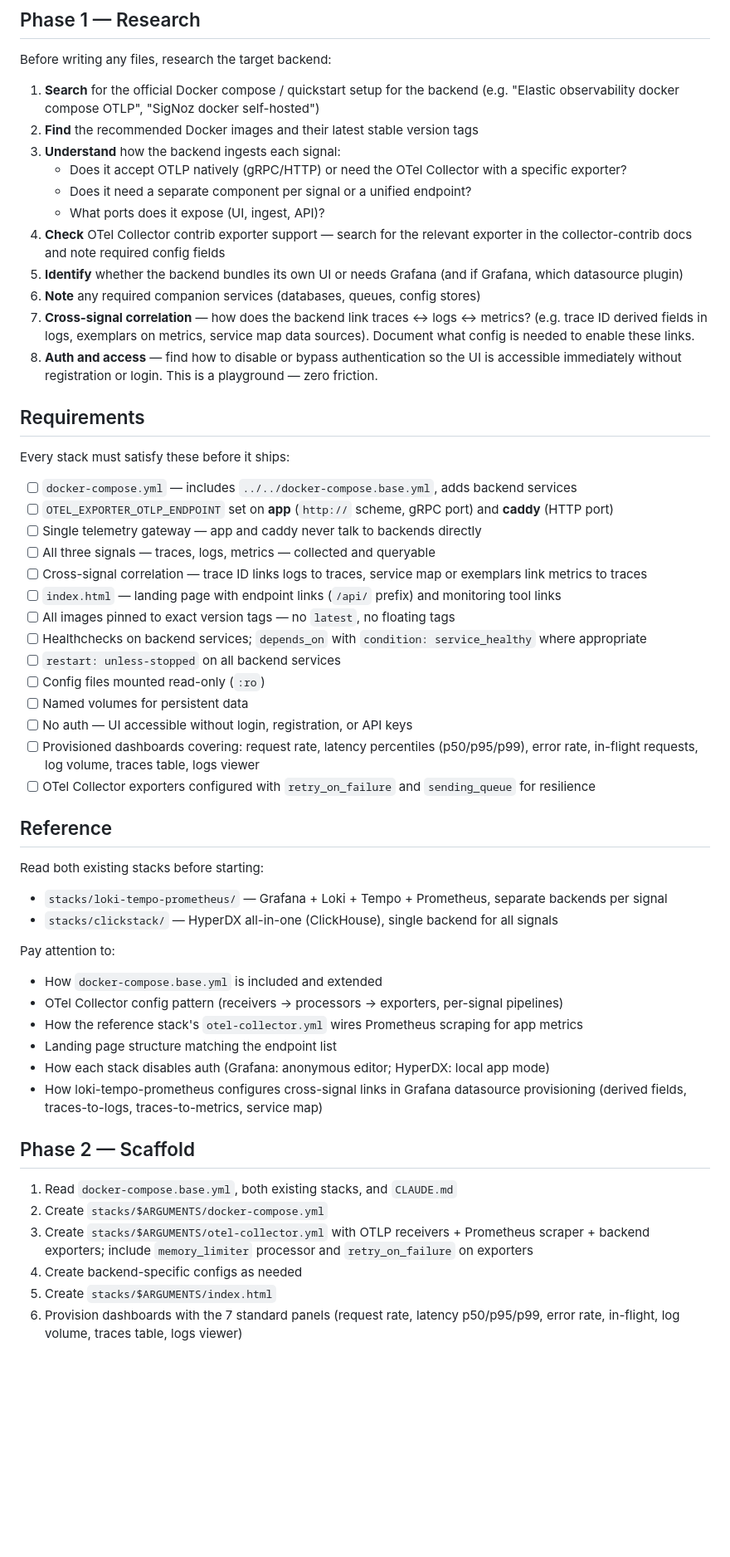
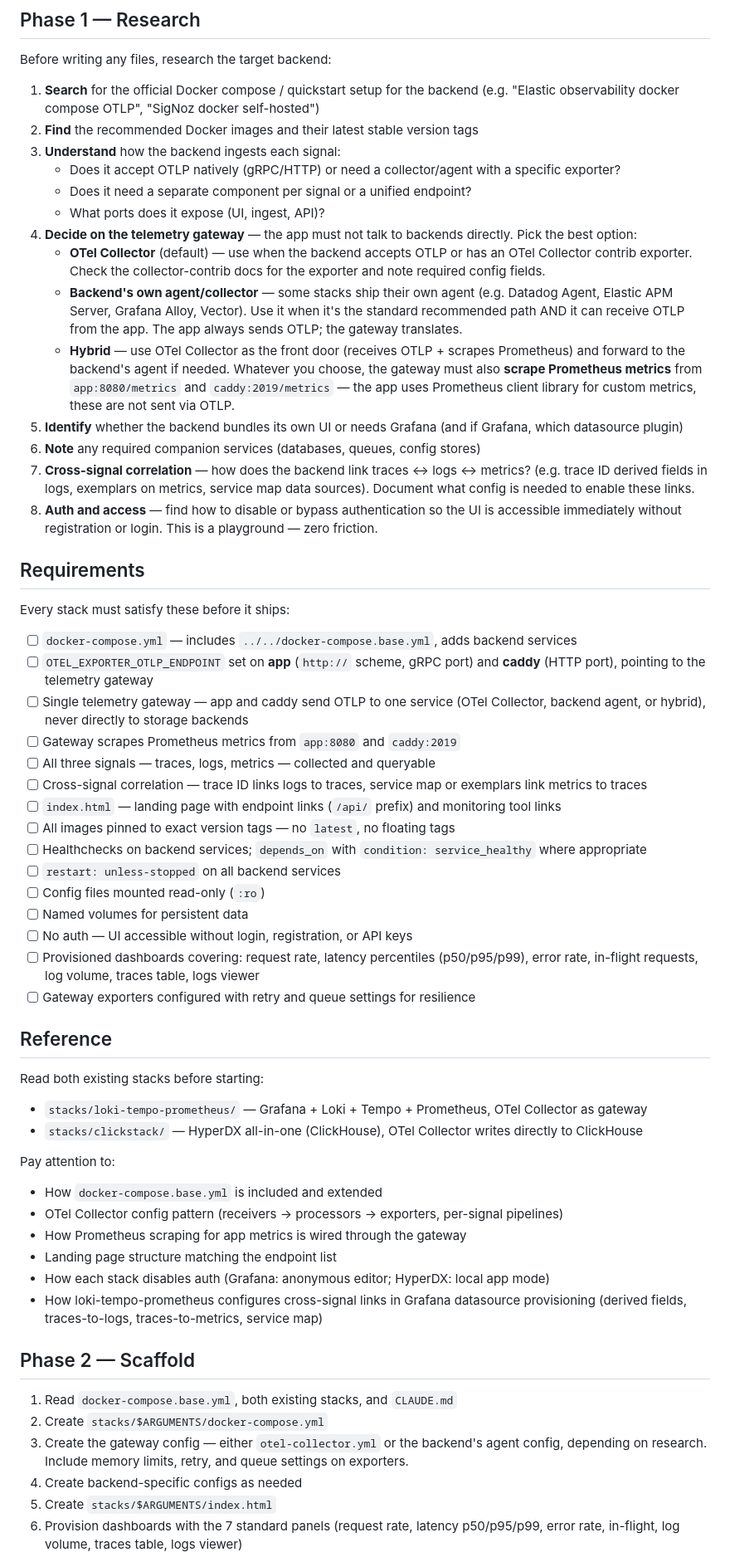
Before and after one commit to dengaleev/binoc, a Markdown page: .claude/agents/add-stack.md, the part around one of its changes. Shown at 83% size. Rendered like a GitHub page; blank space fills up the shorter version.

```diff
--- a/.claude/agents/add-stack.md
+++ b/.claude/agents/add-stack.md
@@ -16,10 +16,14 @@ Before writing any files, research the target backend:
 1. **Search** for the official Docker compose / quickstart setup for the backend (e.g. "Elastic observability docker compose OTLP", "SigNoz docker self-hosted")
 2. **Find** the recommended Docker images and their latest stable version tags
 3. **Understand** how the backend ingests each signal:
-   - Does it accept OTLP natively (gRPC/HTTP) or need the OTel Collector with a specific exporter?
+   - Does it accept OTLP natively (gRPC/HTTP) or need a collector/agent with a specific exporter?
    - Does it need a separate component per signal or a unified endpoint?
    - What ports does it expose (UI, ingest, API)?
-4. **Check** OTel Collector contrib exporter support — search for the relevant exporter in the collector-contrib docs and note required config fields
+4. **Decide on the telemetry gateway** — the app must not talk to backends directly. Pick the best option:
+   - **OTel Collector** (default) — use when the backend accepts OTLP or has an OTel Collector contrib exporter. Check the collector-contrib docs for the exporter and note required config fields.
+   - **Backend's own agent/collector** — some stacks ship their own agent (e.g. Datadog Agent, Elastic APM Server, Grafana Alloy, Vector). Use it when it's the standard recommended path AND it can receive OTLP from the app. The app always sends OTLP; the gateway translates.
+   - **Hybrid** — use OTel Collector as the front door (receives OTLP + scrapes Prometheus) and forward to the backend's agent if needed.
+   Whatever you choose, the gateway must also **scrape Prometheus metrics** from `app:8080/metrics` and `caddy:2019/metrics` — the app uses Prometheus client library for custom metrics, these are not sent via OTLP.
 5. **Identify** whether the backend bundles its own UI or needs Grafana (and if Grafana, which datasource plugin)
 6. **Note** any required companion services (databases, queues, config stores)
 7. **Cross-signal correlation** — how does the backend link traces ↔ logs ↔ metrics? (e.g. trace ID derived fields in logs, exemplars on metrics, service map data sources). Document what config is needed to enable these links.
@@ -30,8 +34,9 @@ Before writing any files, research the target backend:
 Every stack must satisfy these before it ships:
 
 - [ ] `docker-compose.yml` — includes `../../docker-compose.base.yml`, adds backend services
-- [ ] `OTEL_EXPORTER_OTLP_ENDPOINT` set on **app** (`http://` scheme, gRPC port) and **caddy** (HTTP port)
-- [ ] Single telemetry gateway — app and caddy never talk to backends directly
+- [ ] `OTEL_EXPORTER_OTLP_ENDPOINT` set on **app** (`http://` scheme, gRPC port) and **caddy** (HTTP port), pointing to the telemetry gateway
+- [ ] Single telemetry gateway — app and caddy send OTLP to one service (OTel Collector, backend agent, or hybrid), never directly to storage backends
+- [ ] Gateway scrapes Prometheus metrics from `app:8080` and `caddy:2019`
 - [ ] All three signals — traces, logs, metrics — collected and queryable
 - [ ] Cross-signal correlation — trace ID links logs to traces, service map or exemplars link metrics to traces
 - [ ] `index.html` — landing page with endpoint links (`/api/` prefix) and monitoring tool links
@@ -42,20 +47,20 @@ Every stack must satisfy these before it ships:
 - [ ] Named volumes for persistent data
 - [ ] No auth — UI accessible without login, registration, or API keys
 - [ ] Provisioned dashboards covering: request rate, latency percentiles (p50/p95/p99), error rate, in-flight requests, log volume, traces table, logs viewer
-- [ ] OTel Collector exporters configured with `retry_on_failure` and `sending_queue` for resilience
+- [ ] Gateway exporters configured with retry and queue settings for resilience
 
 ## Reference
 
 Read both existing stacks before starting:
 
-- `stacks/loki-tempo-prometheus/` — Grafana + Loki + Tempo + Prometheus, separate backends per signal
-- `stacks/clickstack/` — HyperDX all-in-one (ClickHouse), single backend for all signals
+- `stacks/loki-tempo-prometheus/` — Grafana + Loki + Tempo + Prometheus, OTel Collector as gateway
+- `stacks/clickstack/` — HyperDX all-in-one (ClickHouse), OTel Collector writes directly to ClickHouse
 
 Pay attention to:
 
 - How `docker-compose.base.yml` is included and extended
 - OTel Collector config pattern (receivers → processors → exporters, per-signal pipelines)
-- How the reference stack's `otel-collector.yml` wires Prometheus scraping for app metrics
+- How Prometheus scraping for app metrics is wired through the gateway
 - Landing page structure matching the endpoint list
 - How each stack disables auth (Grafana: anonymous editor; HyperDX: local app mode)
 - How loki-tempo-prometheus configures cross-signal links in Grafana datasource provisioning (derived fields, traces-to-logs, traces-to-metrics, service map)
@@ -64,7 +69,7 @@ Pay attention to:
 
 1. Read `docker-compose.base.yml`, both existing stacks, and `CLAUDE.md`
 2. Create `stacks/$ARGUMENTS/docker-compose.yml`
-3. Create `stacks/$ARGUMENTS/otel-collector.yml` with OTLP receivers + Prometheus scraper + backend exporters; include `memory_limiter` processor and `retry_on_failure` on exporters
+3. Create the gateway config — either `otel-collector.yml` or the backend's agent config, depending on research. Include memory limits, retry, and queue settings on exporters.
 4. Create backend-specific configs as needed
 5. Create `stacks/$ARGUMENTS/index.html`
 6. Provision dashboards with the 7 standard panels (request rate, latency p50/p95/p99, error rate, in-flight, log volume, traces table, logs viewer)
```
Also changed, not shown: other parts of .claude/agents/add-stack.md (+11 -10 lines).
